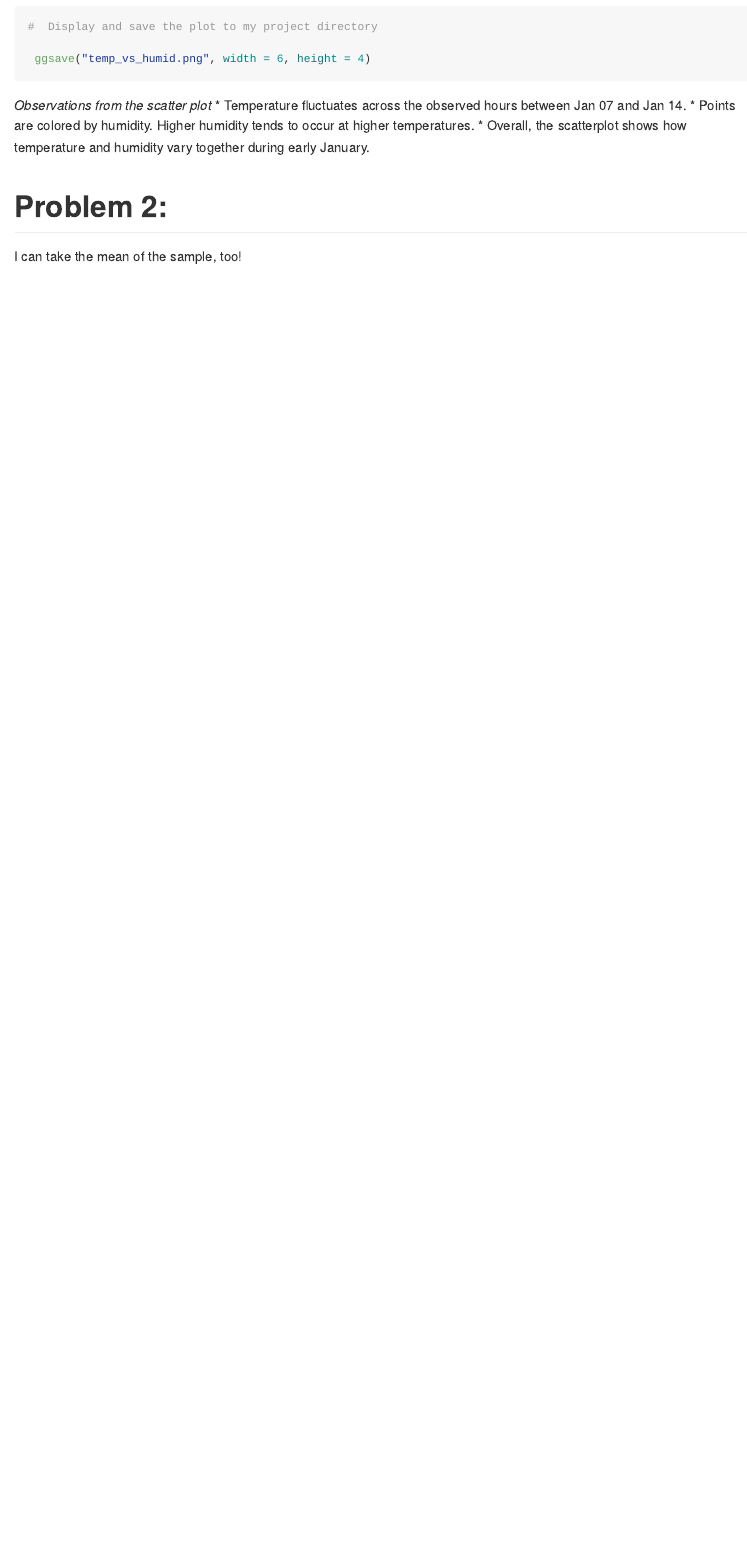
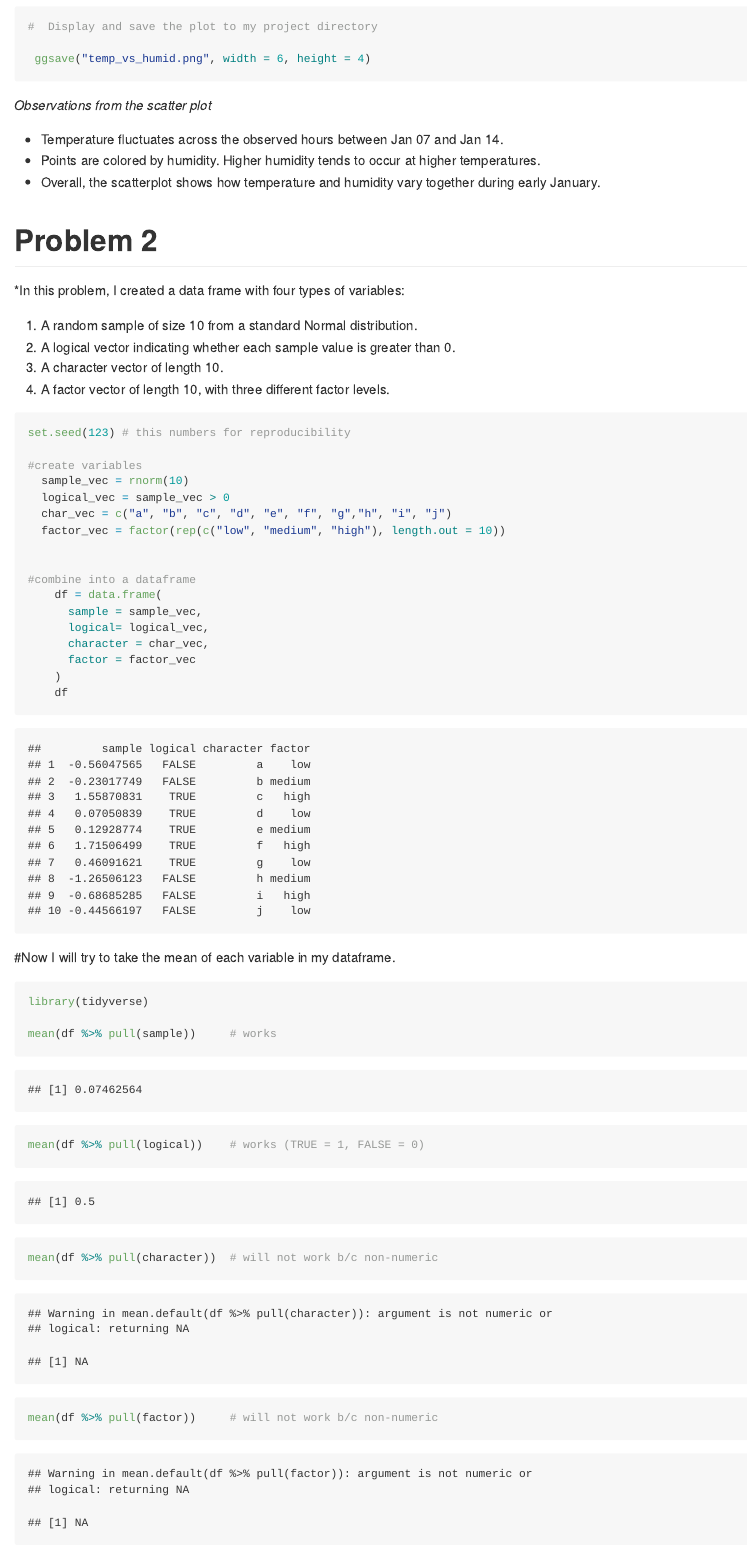
Before and after one commit to Aw3743/p8105_hw1_aw3743, an R Markdown document (p8105_hw1_aw3743.Rmd): the page in a window 1100 px wide, from 1540 px down before the commit and from 1770 px down after it, so that both start at the same text. The pictures show the output file p8105_hw1_aw3743.md that the author committed with the source, drawn offline in the style of GitHub; long lines of code are wrapped.

Commit message:
Completed the p8105 HW1 + answered Q2

````diff
--- a/p8105_hw1_aw3743.Rmd
+++ b/p8105_hw1_aw3743.Rmd
@@ -62,9 +65,46 @@ ggplot(weather_df, aes(x = time_hour, y = temp, color = humid)) +
 ```
 
 *Observations from the scatter plot*
+
 *    Temperature fluctuates across the observed hours between Jan 07 and Jan 14.
 *    Points are colored by humidity. Higher humidity tends to occur at higher temperatures.
 *    Overall, the scatterplot shows how temperature and humidity vary together during early January.
 
-# Problem 2:
-I can take the mean of the sample, too!
+# Problem 2
+*In this problem, I created a data frame with four types of variables:
+
+1.  A random sample of size 10 from a standard Normal distribution.
+2.  A logical vector indicating whether each sample value is greater than 0.
+3.  A character vector of length 10.
+4.  A factor vector of length 10, with three different factor levels.
+
+
+```{r}
+set.seed(123) # this numbers for reproducibility
+
+#create variables
+  sample_vec = rnorm(10)
+  logical_vec = sample_vec > 0
+  char_vec = c("a", "b", "c", "d", "e", "f", "g","h", "i", "j")
+  factor_vec = factor(rep(c("low", "medium", "high"), length.out = 10))
+
+
+#combine into a dataframe
+    df = data.frame(
+      sample = sample_vec,
+      logical= logical_vec,
+      character = char_vec,
+      factor = factor_vec
+    )
+    df
+```
+
+#Now I will try to take the mean of each variable in my dataframe.
+
+```{r}
+library(tidyverse)
+
+mean(df %>% pull(sample))     # works
+mean(df %>% pull(logical))    # works (TRUE = 1, FALSE = 0)
+mean(df %>% pull(character))  # will not work b/c non-numeric
+mean(df %>% pull(factor))     # will not work b/c non-numeric
````
Also changed, not shown: p8105_hw1_aw3743.md, p8105_hw1_aw3743.Rmd (39 more changed lines).
